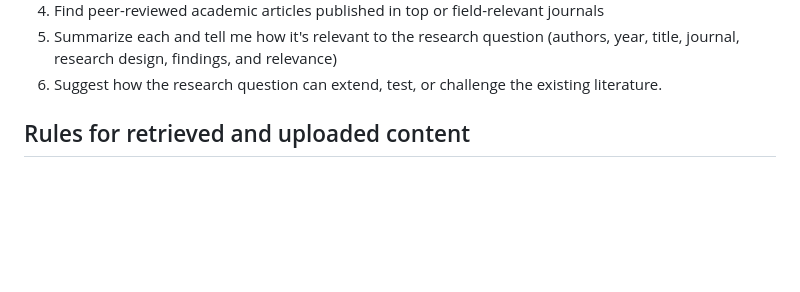
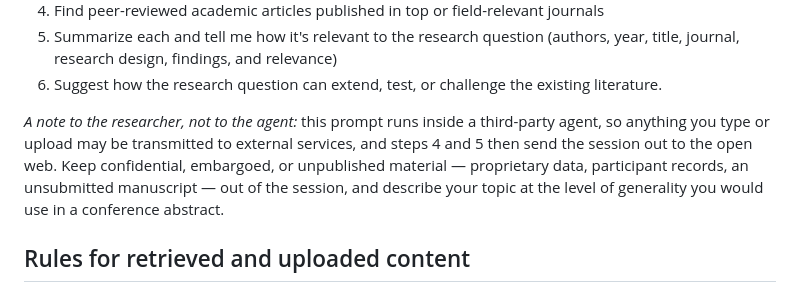
Before and after one commit to Ethical-Tech-CoLab/ai-research-question-assistant, a Markdown page: docs/researcher-prompt.md, the part around the change. GitHub-like rendering; blank space fills up the shorter version.

```diff
--- a/docs/researcher-prompt.md
+++ b/docs/researcher-prompt.md
@@ -28,6 +28,8 @@ I want you to follow a process generally like this:
 4. Find peer-reviewed academic articles published in top or field-relevant journals
 5. Summarize each and tell me how it's relevant to the research question (authors, year, title, journal, research design, findings, and relevance)
 6. Suggest how the research question can extend, test, or challenge the existing literature.
+
+*A note to the researcher, not to the agent:* this prompt runs inside a third-party agent, so anything you type or upload may be transmitted to external services, and steps 4 and 5 then send the session out to the open web. Keep confidential, embargoed, or unpublished material — proprietary data, participant records, an unsubmitted manuscript — out of the session, and describe your topic at the level of generality you would use in a conference abstract.
 
 ## Rules for retrieved and uploaded content
 
```
Also changed, not shown: docs/paper.md (+2 -2 lines).
